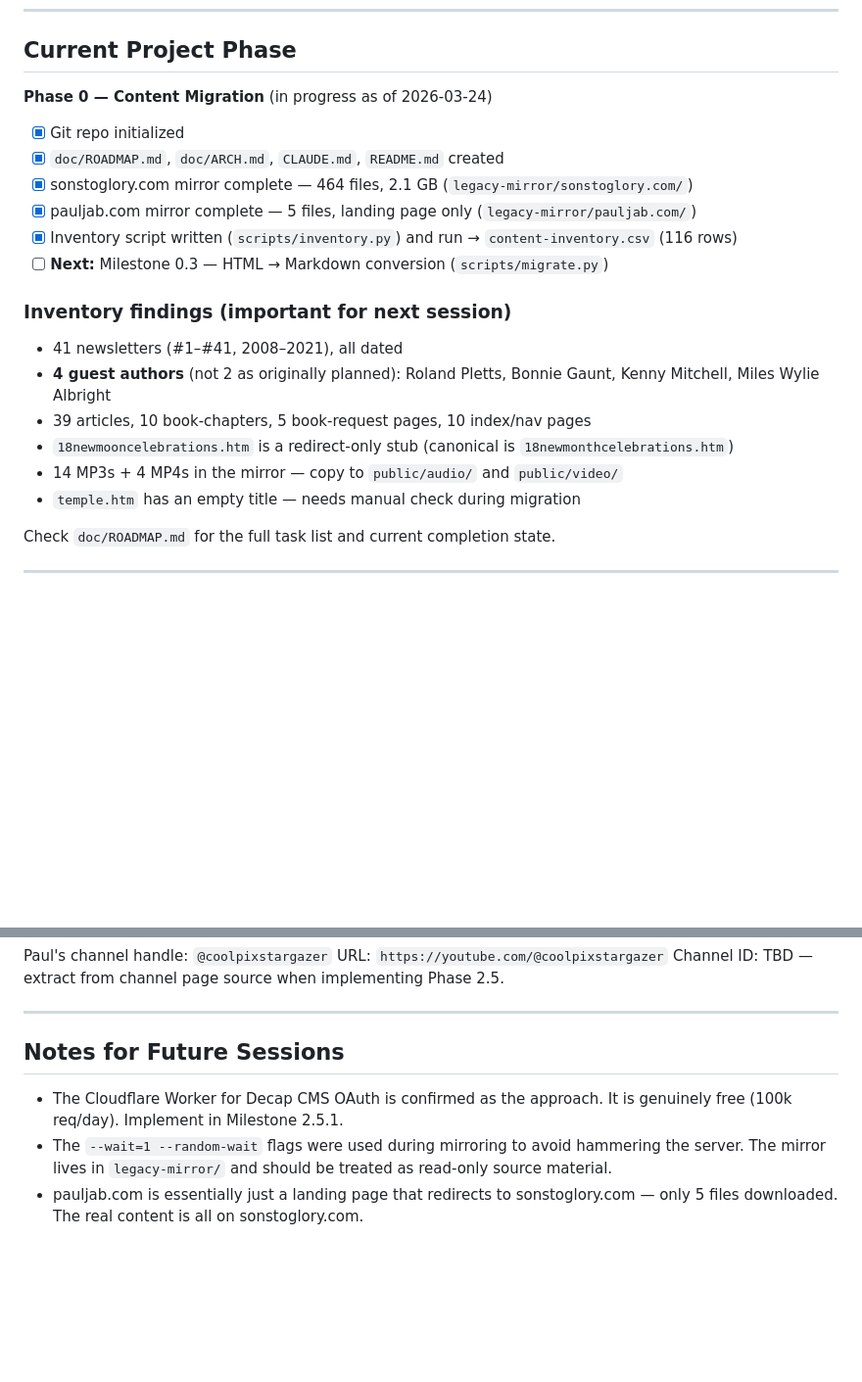
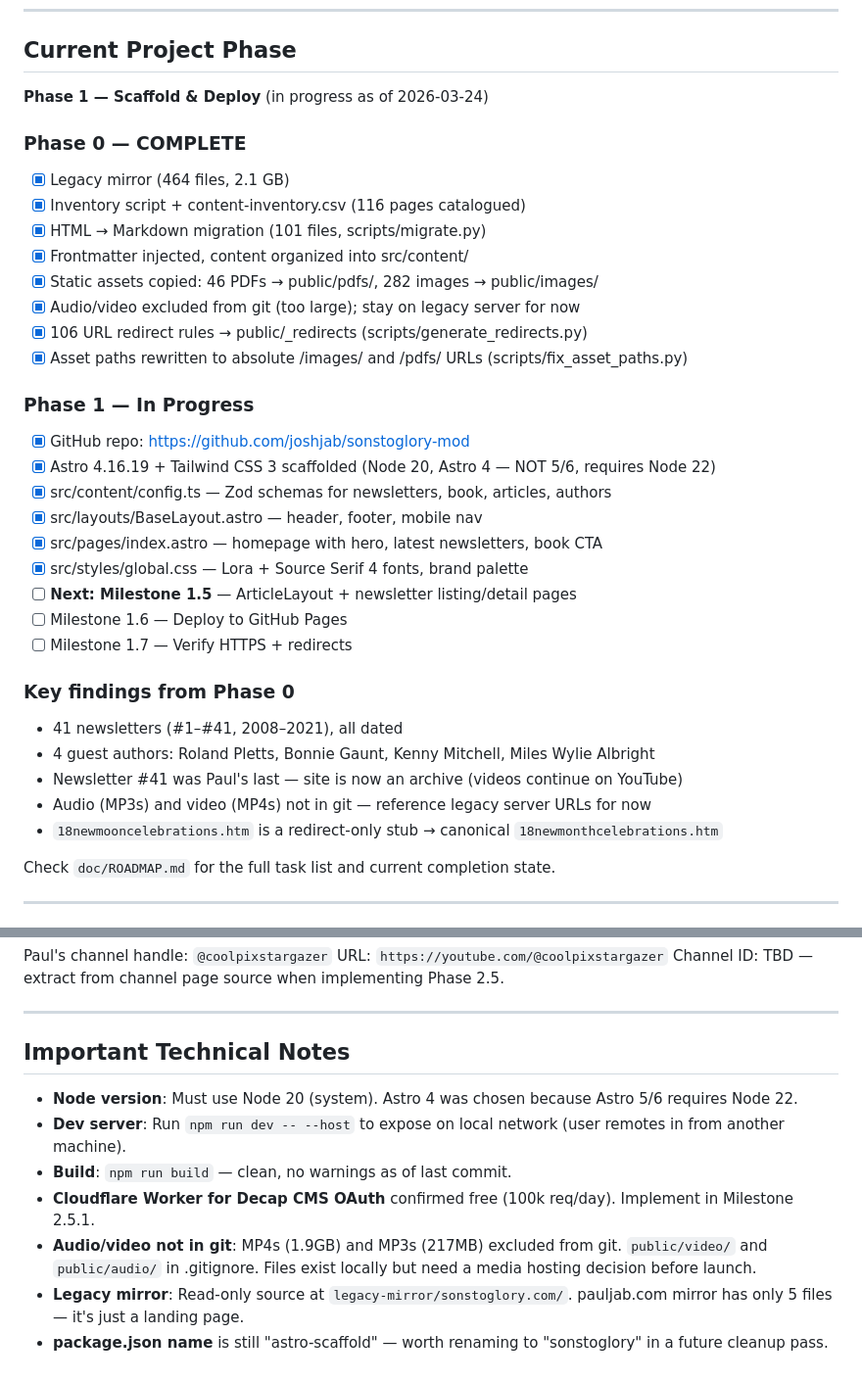
Before and after one commit to joshjab/sonstoglory-mod, a Markdown page: CLAUDE.md, 2 parts joined by grey strips. Shown at 98% size. Rendered like a GitHub page; blank space fills up the shorter version.

Commit message:
chore: update CLAUDE.md with Phase 1 state for session compaction

```diff
--- a/CLAUDE.md
+++ b/CLAUDE.md
@@ -42,22 +42,35 @@ Full details in `doc/ARCH.md`.
 
 ## Current Project Phase
 
-**Phase 0 — Content Migration** (in progress as of 2026-03-24)
+**Phase 1 — Scaffold & Deploy** (in progress as of 2026-03-24)
 
-- [x] Git repo initialized
-- [x] `doc/ROADMAP.md`, `doc/ARCH.md`, `CLAUDE.md`, `README.md` created
-- [x] sonstoglory.com mirror complete — 464 files, 2.1 GB (`legacy-mirror/sonstoglory.com/`)
-- [x] pauljab.com mirror complete — 5 files, landing page only (`legacy-mirror/pauljab.com/`)
-- [x] Inventory script written (`scripts/inventory.py`) and run → `content-inventory.csv` (116 rows)
-- [ ] **Next:** Milestone 0.3 — HTML → Markdown conversion (`scripts/migrate.py`)
+### Phase 0 — COMPLETE
+- [x] Legacy mirror (464 files, 2.1 GB)
+- [x] Inventory script + content-inventory.csv (116 pages catalogued)
+- [x] HTML → Markdown migration (101 files, scripts/migrate.py)
+- [x] Frontmatter injected, content organized into src/content/
+- [x] Static assets copied: 46 PDFs → public/pdfs/, 282 images → public/images/
+- [x] Audio/video excluded from git (too large); stay on legacy server for now
+- [x] 106 URL redirect rules → public/_redirects (scripts/generate_redirects.py)
+- [x] Asset paths rewritten to absolute /images/ and /pdfs/ URLs (scripts/fix_asset_paths.py)
 
-### Inventory findings (important for next session)
+### Phase 1 — In Progress
+- [x] GitHub repo: https://github.com/joshjab/sonstoglory-mod
+- [x] Astro 4.16.19 + Tailwind CSS 3 scaffolded (Node 20, Astro 4 — NOT 5/6, requires Node 22)
+- [x] src/content/config.ts — Zod schemas for newsletters, book, articles, authors
+- [x] src/layouts/BaseLayout.astro — header, footer, mobile nav
+- [x] src/pages/index.astro — homepage with hero, latest newsletters, book CTA
+- [x] src/styles/global.css — Lora + Source Serif 4 fonts, brand palette
+- [ ] **Next: Milestone 1.5** — ArticleLayout + newsletter listing/detail pages
+- [ ] Milestone 1.6 — Deploy to GitHub Pages
+- [ ] Milestone 1.7 — Verify HTTPS + redirects
+
+### Key findings from Phase 0
 - 41 newsletters (#1–#41, 2008–2021), all dated
-- **4 guest authors** (not 2 as originally planned): Roland Pletts, Bonnie Gaunt, Kenny Mitchell, Miles Wylie Albright
-- 39 articles, 10 book-chapters, 5 book-request pages, 10 index/nav pages
-- `18newmooncelebrations.htm` is a redirect-only stub (canonical is `18newmonthcelebrations.htm`)
-- 14 MP3s + 4 MP4s in the mirror — copy to `public/audio/` and `public/video/`
-- `temple.htm` has an empty title — needs manual check during migration
+- 4 guest authors: Roland Pletts, Bonnie Gaunt, Kenny Mitchell, Miles Wylie Albright
+- Newsletter #41 was Paul's last — site is now an archive (videos continue on YouTube)
+- Audio (MP3s) and video (MP4s) not in git — reference legacy server URLs for now
+- `18newmooncelebrations.htm` is a redirect-only stub → canonical `18newmonthcelebrations.htm`
 
 Check `doc/ROADMAP.md` for the full task list and current completion state.
 
@@ -120,8 +133,12 @@ Channel ID: TBD — extract from channel page source when implementing Phase 2.5
 
 ---
 
-## Notes for Future Sessions
+## Important Technical Notes
 
-- The Cloudflare Worker for Decap CMS OAuth is confirmed as the approach. It is genuinely free (100k req/day). Implement in Milestone 2.5.1.
-- The `--wait=1 --random-wait` flags were used during mirroring to avoid hammering the server. The mirror lives in `legacy-mirror/` and should be treated as read-only source material.
-- pauljab.com is essentially just a landing page that redirects to sonstoglory.com — only 5 files downloaded. The real content is all on sonstoglory.com.
+- **Node version**: Must use Node 20 (system). Astro 4 was chosen because Astro 5/6 requires Node 22.
+- **Dev server**: Run `npm run dev -- --host` to expose on local network (user remotes in from another machine).
+- **Build**: `npm run build` — clean, no warnings as of last commit.
+- **Cloudflare Worker for Decap CMS OAuth** confirmed free (100k req/day). Implement in Milestone 2.5.1.
+- **Audio/video not in git**: MP4s (1.9GB) and MP3s (217MB) excluded from git. `public/video/` and `public/audio/` in .gitignore. Files exist locally but need a media hosting decision before launch.
+- **Legacy mirror**: Read-only source at `legacy-mirror/sonstoglory.com/`. pauljab.com mirror has only 5 files — it's just a landing page.
+- **package.json name** is still "astro-scaffold" — worth renaming to "sonstoglory" in a future cleanup pass.
```
